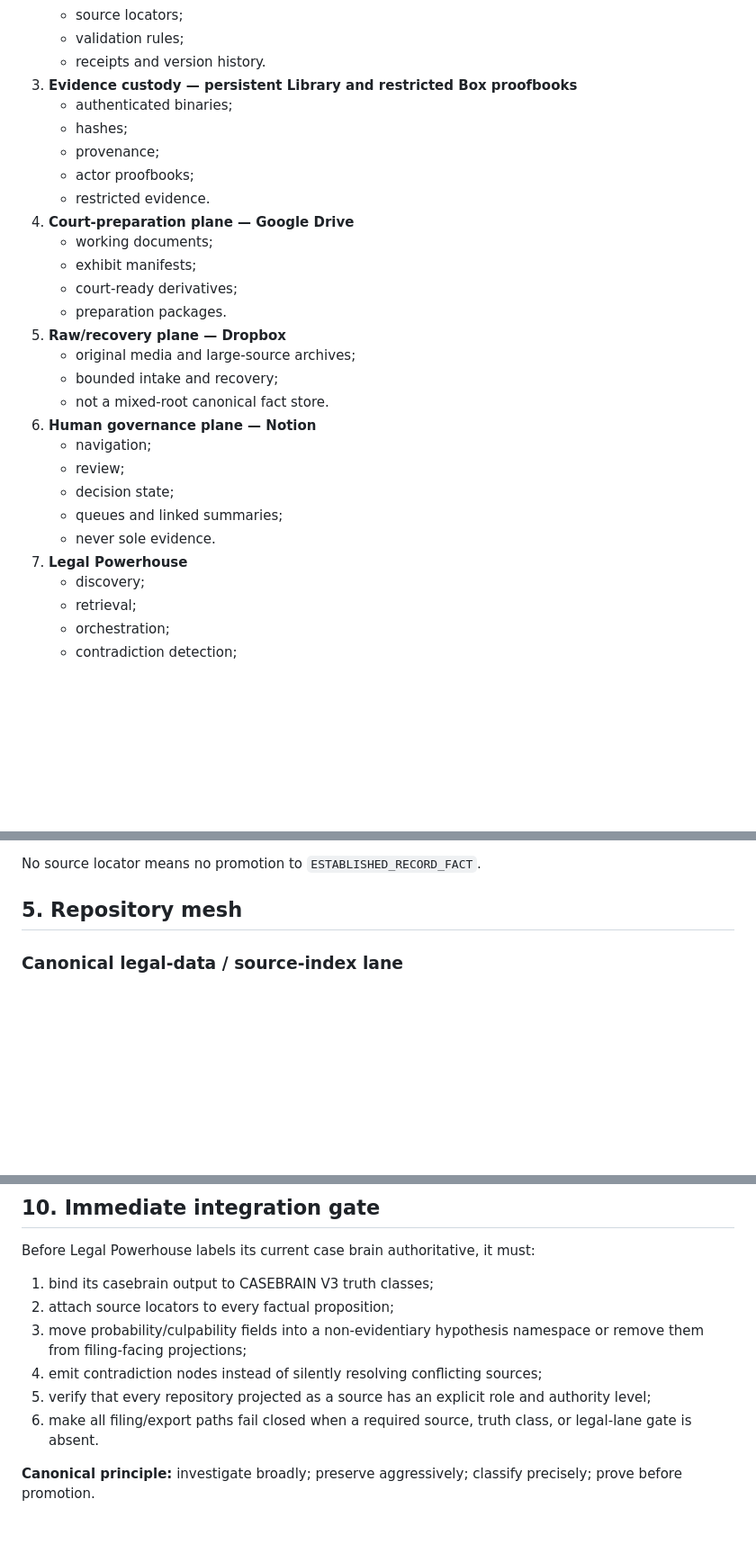
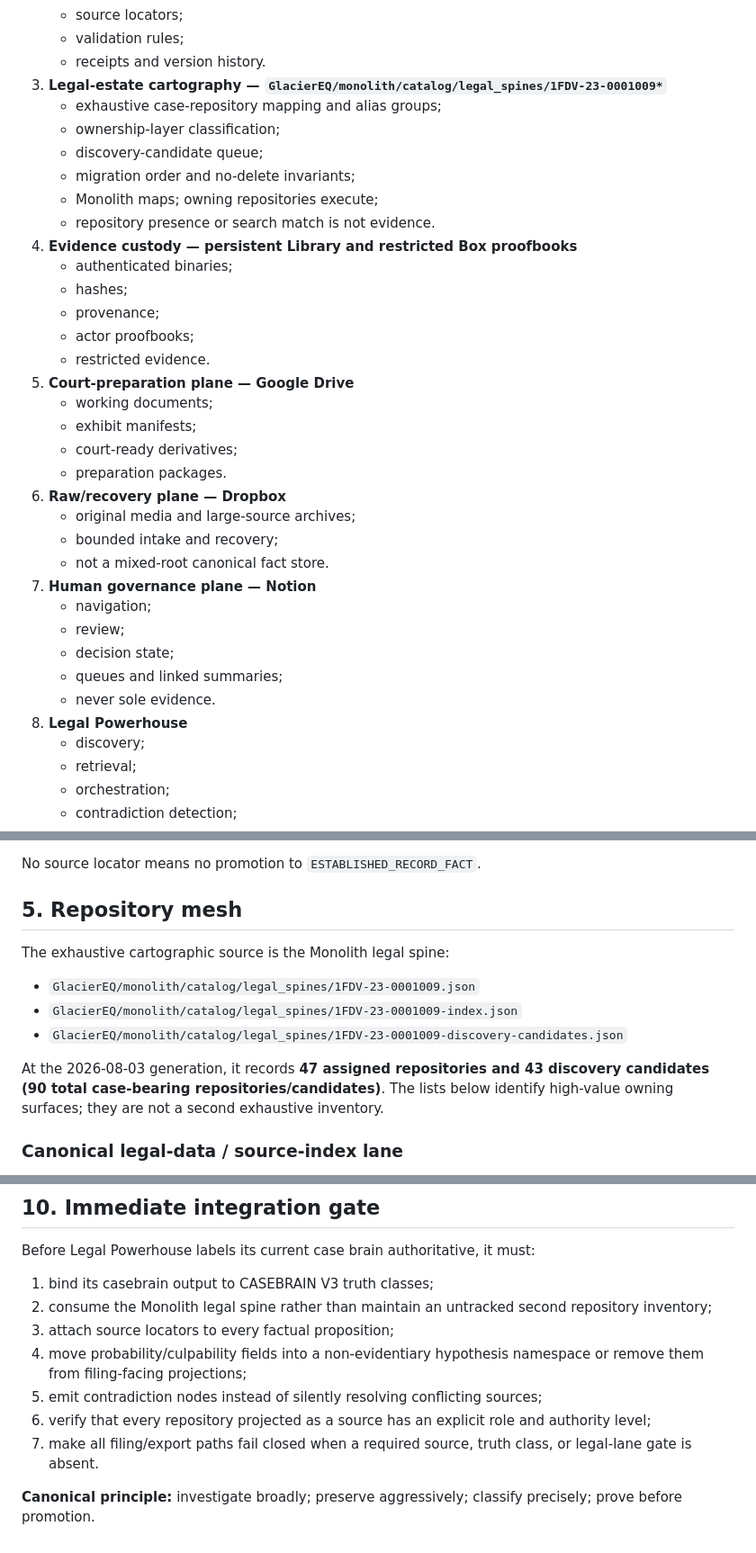
Before and after one commit to GlacierEQ/legal-powerhouse, a Markdown page: brain/CANONICAL_AUTHORITY.md, 3 parts joined by grey strips. Shown at 90% size. Rendered like a GitHub page; blank space fills up the shorter version.

Commit message:
chore(casebrain): make Monolith the exhaustive legal-estate cartography source

```diff
--- a/brain/CANONICAL_AUTHORITY.md
+++ b/brain/CANONICAL_AUTHORITY.md
@@ -22,28 +22,35 @@ The controlling topology is:
    - source locators;
    - validation rules;
    - receipts and version history.
-3. **Evidence custody — persistent Library and restricted Box proofbooks**
+3. **Legal-estate cartography — `GlacierEQ/monolith/catalog/legal_spines/1FDV-23-0001009*`**
+   - exhaustive case-repository mapping and alias groups;
+   - ownership-layer classification;
+   - discovery-candidate queue;
+   - migration order and no-delete invariants;
+   - Monolith maps; owning repositories execute;
+   - repository presence or search match is not evidence.
+4. **Evidence custody — persistent Library and restricted Box proofbooks**
    - authenticated binaries;
    - hashes;
    - provenance;
    - actor proofbooks;
    - restricted evidence.
-4. **Court-preparation plane — Google Drive**
+5. **Court-preparation plane — Google Drive**
    - working documents;
    - exhibit manifests;
    - court-ready derivatives;
    - preparation packages.
-5. **Raw/recovery plane — Dropbox**
+6. **Raw/recovery plane — Dropbox**
    - original media and large-source archives;
    - bounded intake and recovery;
    - not a mixed-root canonical fact store.
-6. **Human governance plane — Notion**
+7. **Human governance plane — Notion**
    - navigation;
    - review;
    - decision state;
    - queues and linked summaries;
    - never sole evidence.
-7. **Legal Powerhouse**
+8. **Legal Powerhouse**
    - discovery;
    - retrieval;
    - orchestration;
@@ -111,6 +120,14 @@ Every material proposition SHOULD resolve to a machine object containing at leas
 No source locator means no promotion to `ESTABLISHED_RECORD_FACT`.
 
 ## 5. Repository mesh
+
+The exhaustive cartographic source is the Monolith legal spine:
+
+- `GlacierEQ/monolith/catalog/legal_spines/1FDV-23-0001009.json`
+- `GlacierEQ/monolith/catalog/legal_spines/1FDV-23-0001009-index.json`
+- `GlacierEQ/monolith/catalog/legal_spines/1FDV-23-0001009-discovery-candidates.json`
+
+At the 2026-08-03 generation, it records **47 assigned repositories and 43 discovery candidates (90 total case-bearing repositories/candidates)**. The lists below identify high-value owning surfaces; they are not a second exhaustive inventory.
 
 ### Canonical legal-data / source-index lane
 
@@ -202,10 +219,11 @@ Queued, configured, simulated, stale, or unverified activity is not completion.
 Before Legal Powerhouse labels its current case brain authoritative, it must:
 
 1. bind its casebrain output to CASEBRAIN V3 truth classes;
-2. attach source locators to every factual proposition;
-3. move probability/culpability fields into a non-evidentiary hypothesis namespace or remove them from filing-facing projections;
-4. emit contradiction nodes instead of silently resolving conflicting sources;
-5. verify that every repository projected as a source has an explicit role and authority level;
-6. make all filing/export paths fail closed when a required source, truth class, or legal-lane gate is absent.
+2. consume the Monolith legal spine rather than maintain an untracked second repository inventory;
+3. attach source locators to every factual proposition;
+4. move probability/culpability fields into a non-evidentiary hypothesis namespace or remove them from filing-facing projections;
+5. emit contradiction nodes instead of silently resolving conflicting sources;
+6. verify that every repository projected as a source has an explicit role and authority level;
+7. make all filing/export paths fail closed when a required source, truth class, or legal-lane gate is absent.
 
 **Canonical principle:** investigate broadly; preserve aggressively; classify precisely; prove before promotion.
```
Also changed, not shown: other parts of brain/CANONICAL_AUTHORITY.md (+2 -0 lines).
